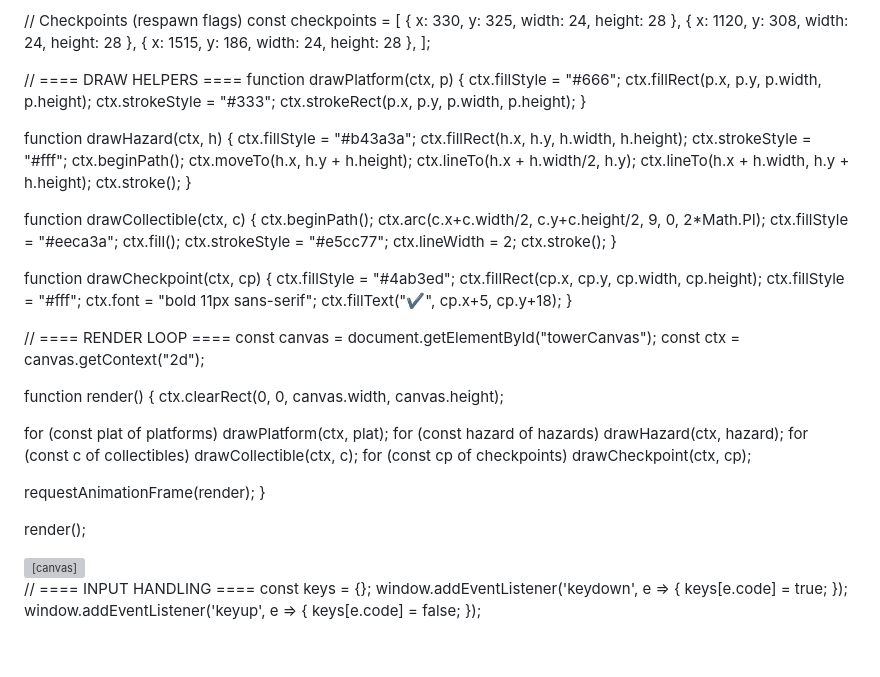
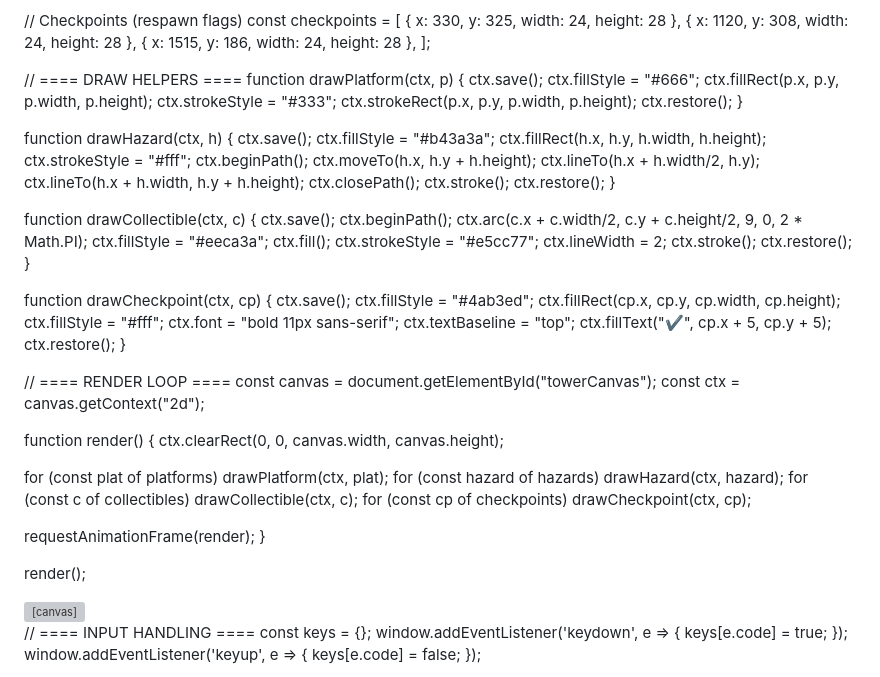
Before and after one commit to PatrickTheGamerz/Something, a Markdown page: README.md, the part around the change. Rendered like a GitHub page; blank space fills up the shorter version; grey boxes are pictures that could not be loaded.

```diff
--- a/README.md
+++ b/README.md
@@ -53,13 +53,16 @@ const checkpoints = [
 
 // ==== DRAW HELPERS ====
 function drawPlatform(ctx, p) {
+  ctx.save();
   ctx.fillStyle = "#666";
   ctx.fillRect(p.x, p.y, p.width, p.height);
   ctx.strokeStyle = "#333";
   ctx.strokeRect(p.x, p.y, p.width, p.height);
+  ctx.restore();
 }
 
 function drawHazard(ctx, h) {
+  ctx.save();
   ctx.fillStyle = "#b43a3a";
   ctx.fillRect(h.x, h.y, h.width, h.height);
   ctx.strokeStyle = "#fff";
@@ -67,25 +70,32 @@ function drawHazard(ctx, h) {
   ctx.moveTo(h.x, h.y + h.height);
   ctx.lineTo(h.x + h.width/2, h.y);
   ctx.lineTo(h.x + h.width, h.y + h.height);
+  ctx.closePath();
   ctx.stroke();
+  ctx.restore();
 }
 
 function drawCollectible(ctx, c) {
+  ctx.save();
   ctx.beginPath();
-  ctx.arc(c.x+c.width/2, c.y+c.height/2, 9, 0, 2*Math.PI);
+  ctx.arc(c.x + c.width/2, c.y + c.height/2, 9, 0, 2 * Math.PI);
   ctx.fillStyle = "#eeca3a";
   ctx.fill();
   ctx.strokeStyle = "#e5cc77";
   ctx.lineWidth = 2;
   ctx.stroke();
+  ctx.restore();
 }
 
 function drawCheckpoint(ctx, cp) {
+  ctx.save();
   ctx.fillStyle = "#4ab3ed";
   ctx.fillRect(cp.x, cp.y, cp.width, cp.height);
   ctx.fillStyle = "#fff";
   ctx.font = "bold 11px sans-serif";
-  ctx.fillText("✔", cp.x+5, cp.y+18);
+  ctx.textBaseline = "top";
+  ctx.fillText("✔", cp.x + 5, cp.y + 5);
+  ctx.restore();
 }
 
 // ==== RENDER LOOP ====
@@ -107,6 +117,7 @@ render();
 </script>
 </body>
 </html>
+
 
 
 
```
